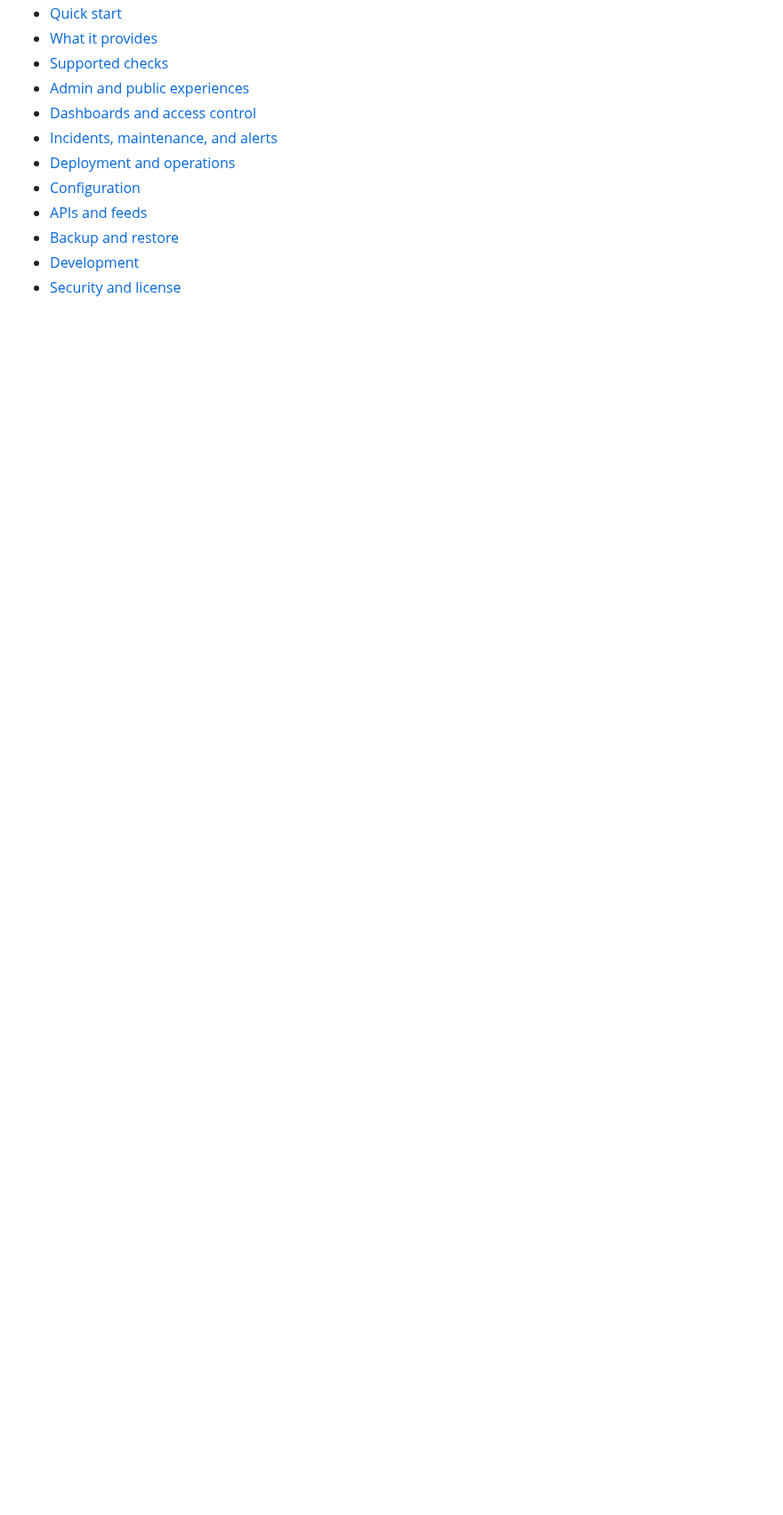
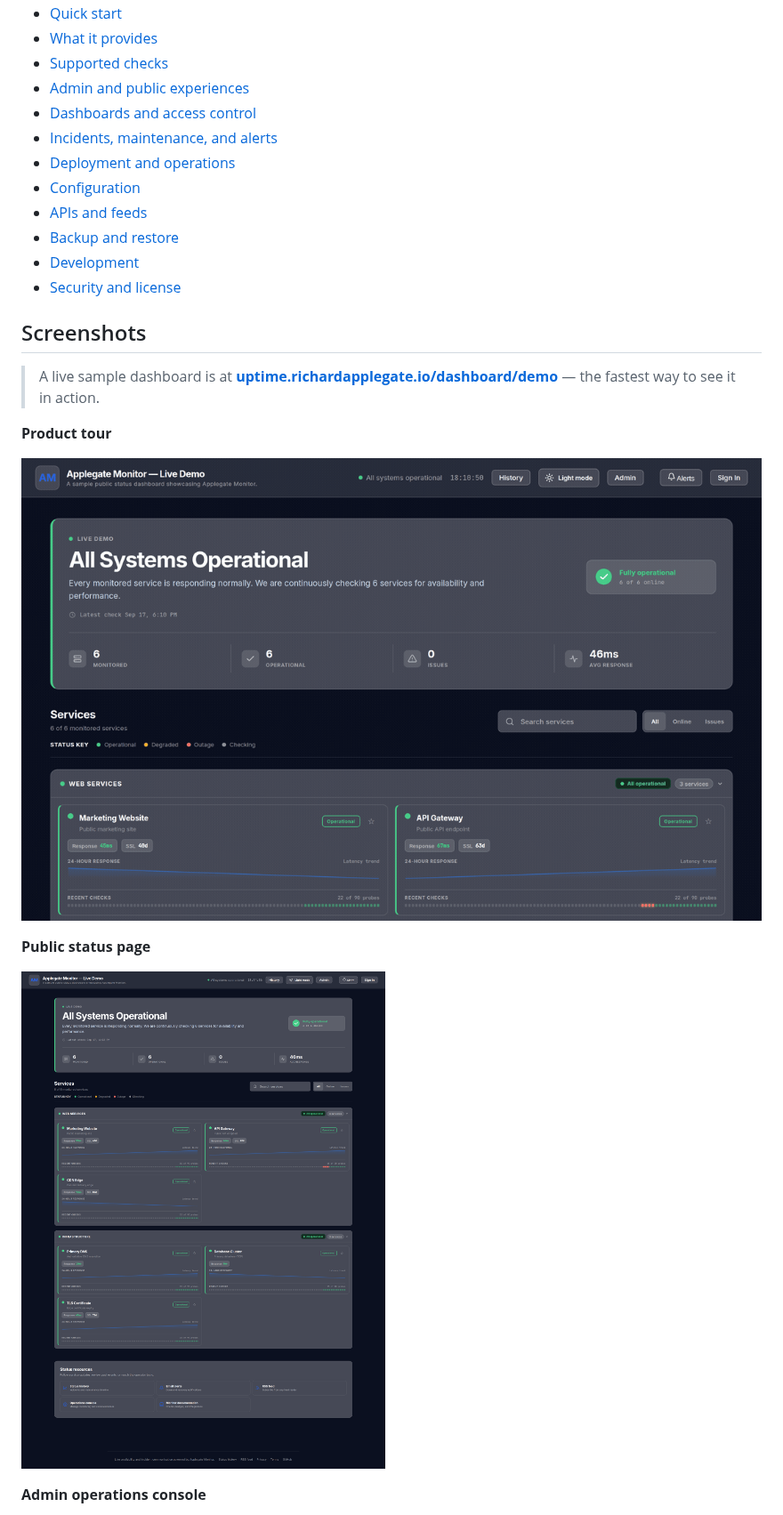
Before and after one commit to X4Applegate/status-server, a Markdown page: README.md, the part around one of its changes. Shown at 89% size. Rendered like a GitHub page; pictures changed too: docs/screenshots/dashboard.png (added), docs/screenshots/demo.gif (added); blank space fills up the shorter version.

```diff
--- a/README.md
+++ b/README.md
@@ -29,3 +36,18 @@ Applegate Monitor combines protocol checks, controller and POS integrations, liv
 - [Backup and restore](#backup-and-restore)
 - [Development](#development)
 - [Security and license](#security-and-license)
+
+## Screenshots
+
+> A live sample dashboard is at **[uptime.richardapplegate.io/dashboard/demo](https://uptime.richardapplegate.io/dashboard/demo)** — the fastest way to see it in action.
+
+**Product tour**
+
+![Applegate Monitor product tour](docs/screenshots/demo.gif)
+
+**Public status page**
+
+![Applegate Monitor — public status dashboard](docs/screenshots/dashboard.png)
+
+**Admin operations console**
+
```
Also changed, not shown: other parts of README.md (+26 -1 lines), docs/screenshots/README.md (added, +10 -0 lines), docs/screenshots/admin.png (added).
